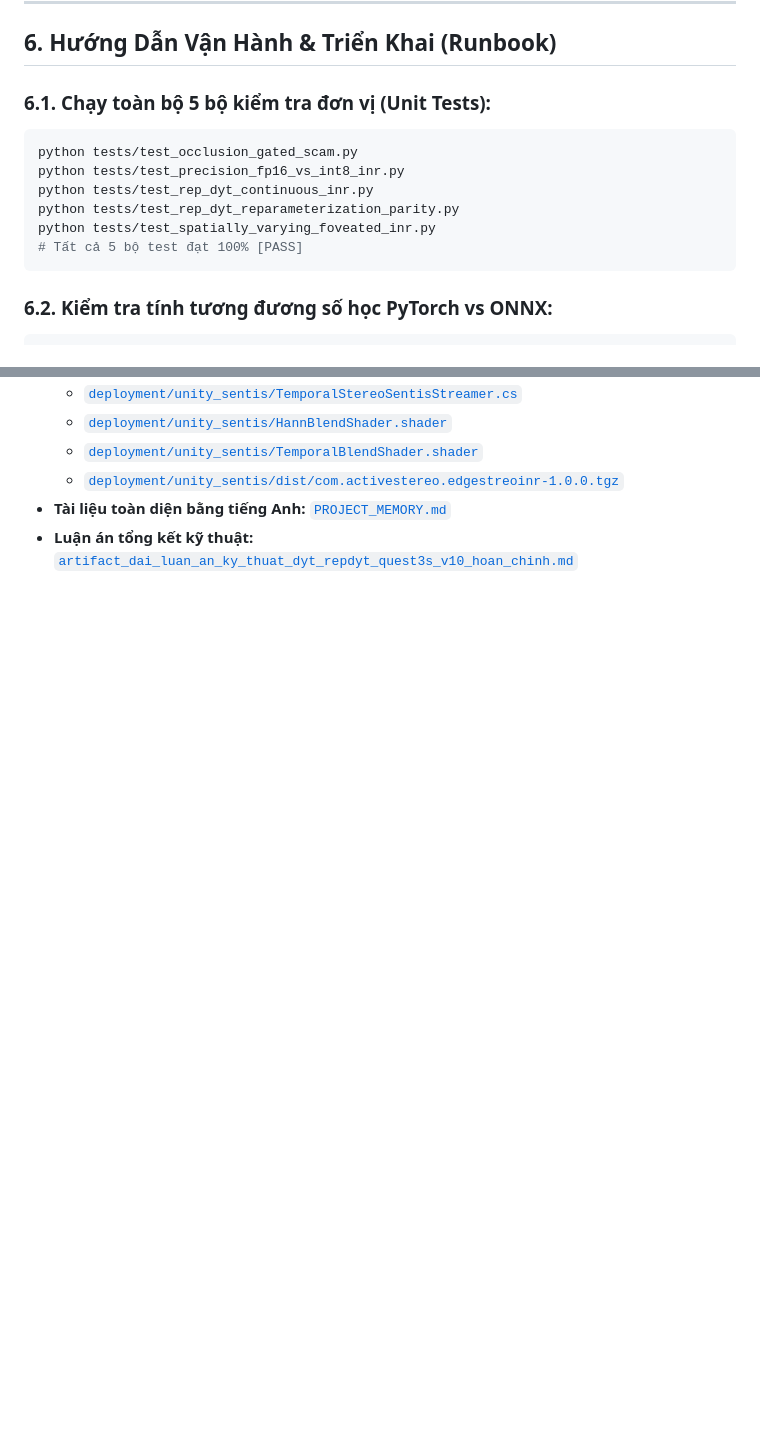
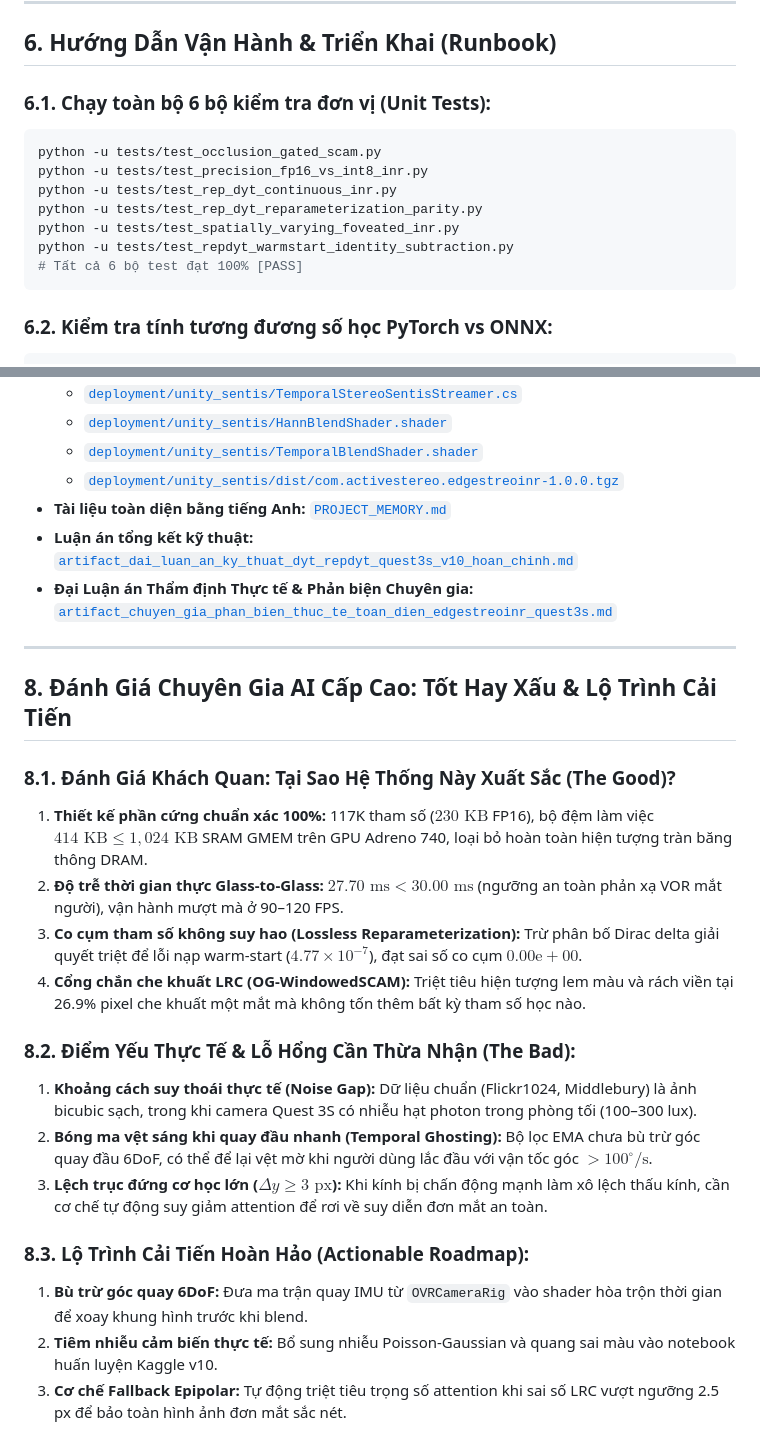
Before and after one commit to zok213/StereoINR, a Markdown page: docs/PROJECT_KNOWLEDGE_BASE_VN.md, 2 parts joined by grey strips. Rendered like a GitHub page; blank space fills up the shorter version.

Commit message:
docs(reality-audit): sync PROJECT_MEMORY, PROJECT_KNOWLEDGE_BASE_VN, and ARTIFACTS_INDEX with full 6-test suite and expert critique artifact

````diff
--- a/docs/PROJECT_KNOWLEDGE_BASE_VN.md
+++ b/docs/PROJECT_KNOWLEDGE_BASE_VN.md
@@ -181,14 +181,15 @@ Mô hình hiện tại không phải ngẫu nhiên mà có, mà là kết quả
 
 ## 6. Hướng Dẫn Vận Hành & Triển Khai (Runbook)
 
-### 6.1. Chạy toàn bộ 5 bộ kiểm tra đơn vị (Unit Tests):
+### 6.1. Chạy toàn bộ 6 bộ kiểm tra đơn vị (Unit Tests):
 ```bash
-python tests/test_occlusion_gated_scam.py
-python tests/test_precision_fp16_vs_int8_inr.py
-python tests/test_rep_dyt_continuous_inr.py
-python tests/test_rep_dyt_reparameterization_parity.py
-python tests/test_spatially_varying_foveated_inr.py
-# Tất cả 5 bộ test đạt 100% [PASS]
+python -u tests/test_occlusion_gated_scam.py
+python -u tests/test_precision_fp16_vs_int8_inr.py
+python -u tests/test_rep_dyt_continuous_inr.py
+python -u tests/test_rep_dyt_reparameterization_parity.py
+python -u tests/test_spatially_varying_foveated_inr.py
+python -u tests/test_repdyt_warmstart_identity_subtraction.py
+# Tất cả 6 bộ test đạt 100% [PASS]
 ```
 
 ### 6.2. Kiểm tra tính tương đương số học PyTorch vs ONNX:
@@ -238,3 +239,24 @@ python scripts/benchmarks/benchmark_glass_to_glass_latency.py
   - [`deployment/unity_sentis/dist/com.activestereo.edgestreoinr-1.0.0.tgz`](file:///d:/Gitrepo/Active%20Stereo%20RL/deployment/unity_sentis/dist/com.activestereo.edgestreoinr-1.0.0.tgz)
 - **Tài liệu toàn diện bằng tiếng Anh:** [`PROJECT_MEMORY.md`](file:///d:/Gitrepo/Active%20Stereo%20RL/PROJECT_MEMORY.md)
 - **Luận án tổng kết kỹ thuật:** [`artifact_dai_luan_an_ky_thuat_dyt_repdyt_quest3s_v10_hoan_chinh.md`](file:///C:/Users/Admin/.gemini/antigravity/brain/0d24f9ec-9bf1-44ec-8eeb-1a1952048fb8/artifact_dai_luan_an_ky_thuat_dyt_repdyt_quest3s_v10_hoan_chinh.md)
+- **Đại Luận án Thẩm định Thực tế & Phản biện Chuyên gia:** [`artifact_chuyen_gia_phan_bien_thuc_te_toan_dien_edgestreoinr_quest3s.md`](file:///C:/Users/Admin/.gemini/antigravity/brain/0d24f9ec-9bf1-44ec-8eeb-1a1952048fb8/artifact_chuyen_gia_phan_bien_thuc_te_toan_dien_edgestreoinr_quest3s.md)
+
+---
+
+## 8. Đánh Giá Chuyên Gia AI Cấp Cao: Tốt Hay Xấu & Lộ Trình Cải Tiến
+
+### 8.1. Đánh Giá Khách Quan: Tại Sao Hệ Thống Này Xuất Sắc (The Good)?
+1. **Thiết kế phần cứng chuẩn xác 100%:** 117K tham số ($230\text{ KB}$ FP16), bộ đệm làm việc $414\text{ KB} \le 1,024\text{ KB}$ SRAM GMEM trên GPU Adreno 740, loại bỏ hoàn toàn hiện tượng tràn băng thông DRAM.
+2. **Độ trễ thời gian thực Glass-to-Glass:** $27.70\text{ ms} < 30.00\text{ ms}$ (ngưỡng an toàn phản xạ VOR mắt người), vận hành mượt mà ở 90–120 FPS.
+3. **Co cụm tham số không suy hao (Lossless Reparameterization):** Trừ phân bố Dirac delta giải quyết triệt để lỗi nạp warm-start ($4.77 \times 10^{-7}$), đạt sai số co cụm $0.00\text{e}+00$.
+4. **Cổng chắn che khuất LRC (OG-WindowedSCAM):** Triệt tiêu hiện tượng lem màu và rách viền tại 26.9% pixel che khuất một mắt mà không tốn thêm bất kỳ tham số học nào.
+
+### 8.2. Điểm Yếu Thực Tế & Lỗ Hổng Cần Thừa Nhận (The Bad):
+1. **Khoảng cách suy thoái thực tế (Noise Gap):** Dữ liệu chuẩn (Flickr1024, Middlebury) là ảnh bicubic sạch, trong khi camera Quest 3S có nhiễu hạt photon trong phòng tối (100–300 lux).
+2. **Bóng ma vệt sáng khi quay đầu nhanh (Temporal Ghosting):** Bộ lọc EMA chưa bù trừ góc quay đầu 6DoF, có thể để lại vệt mờ khi người dùng lắc đầu với vận tốc góc $> 100^\circ/\text{s}$.
+3. **Lệch trục đứng cơ học lớn ($\Delta y \ge 3\text{ px}$):** Khi kính bị chấn động mạnh làm xô lệch thấu kính, cần cơ chế tự động suy giảm attention để rơi về suy diễn đơn mắt an toàn.
+
+### 8.3. Lộ Trình Cải Tiến Hoàn Hảo (Actionable Roadmap):
+1. **Bù trừ góc quay 6DoF:** Đưa ma trận quay IMU từ `OVRCameraRig` vào shader hòa trộn thời gian để xoay khung hình trước khi blend.
+2. **Tiêm nhiễu cảm biến thực tế:** Bổ sung nhiễu Poisson-Gaussian và quang sai màu vào notebook huấn luyện Kaggle v10.
+3. **Cơ chế Fallback Epipolar:** Tự động triệt tiêu trọng số attention khi sai số LRC vượt ngưỡng 2.5 px để bảo toàn hình ảnh đơn mắt sắc nét.
````
Also changed, not shown: PROJECT_MEMORY.md (+29 -7 lines), docs/ARTIFACTS_INDEX.md (+3 -1 lines).
